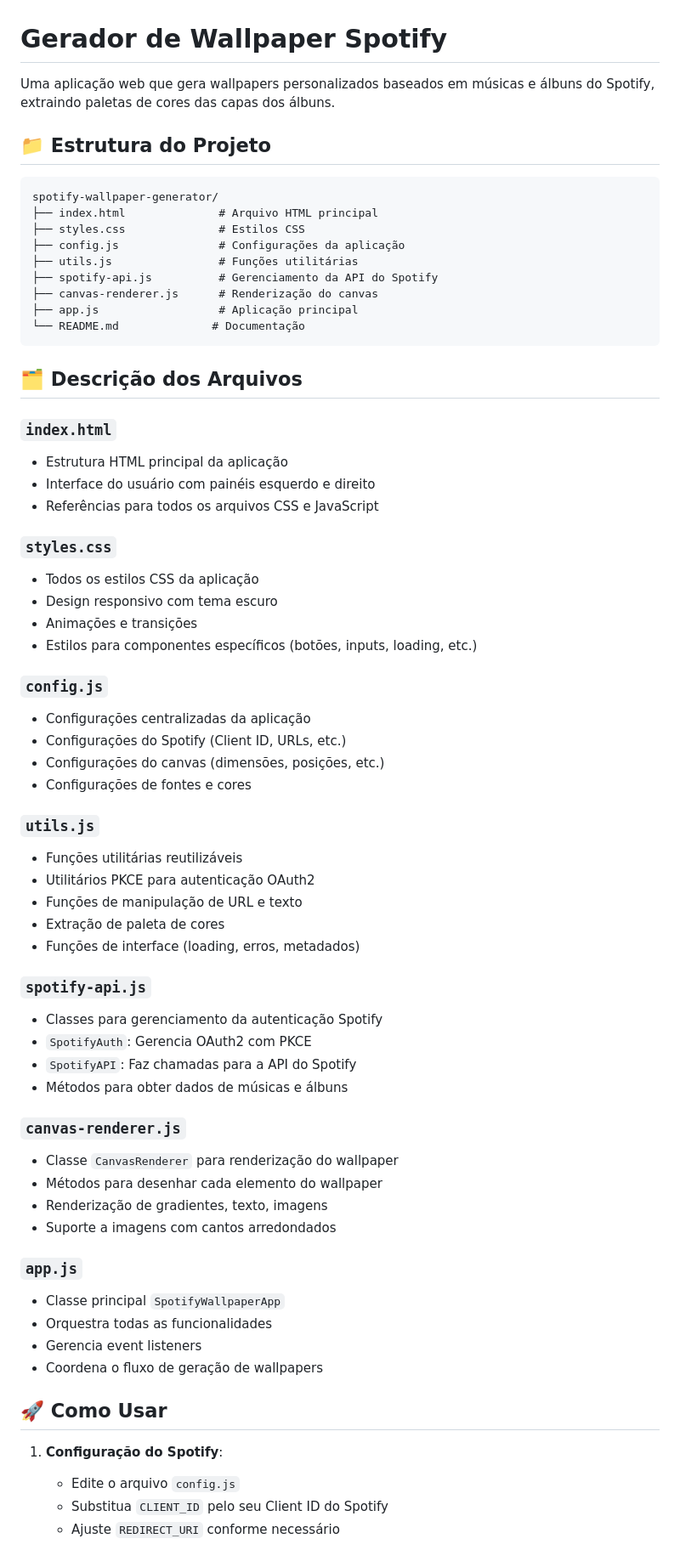
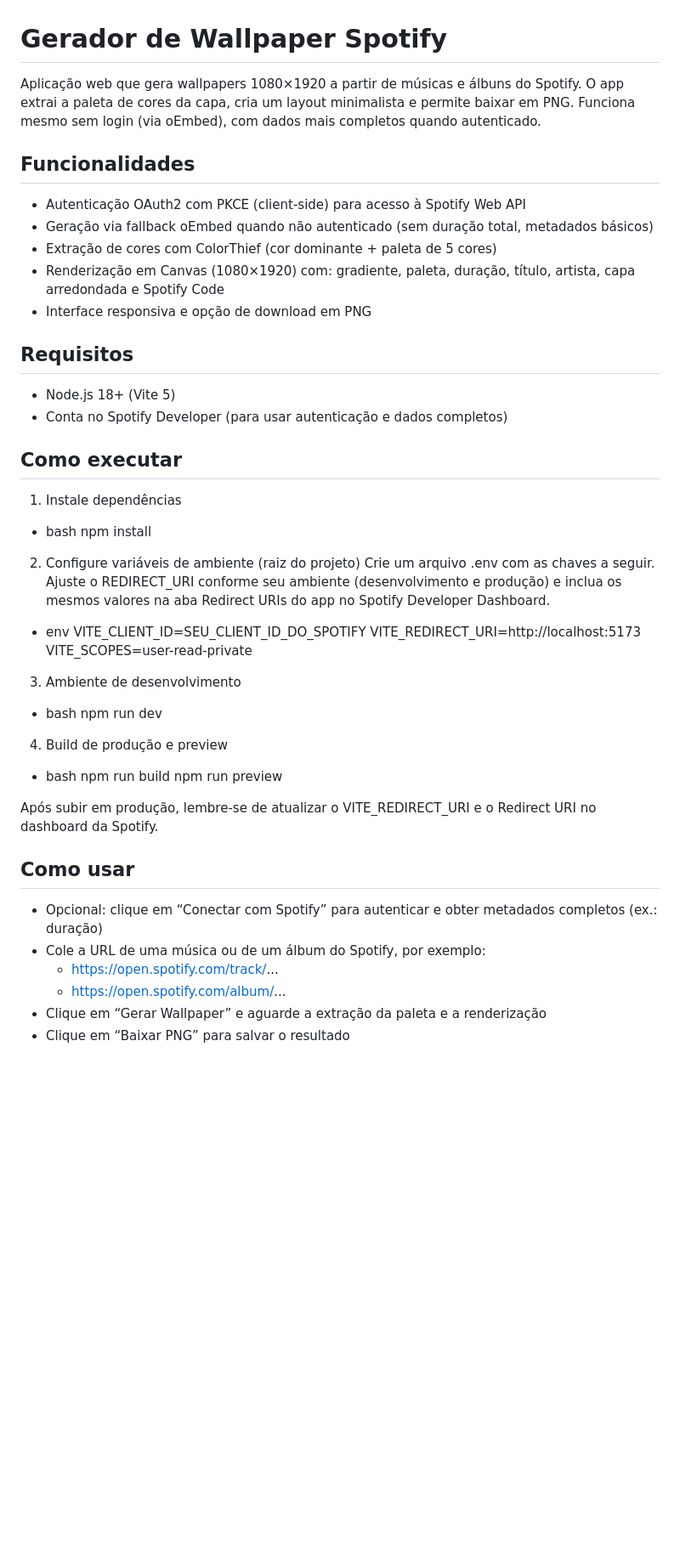
Before and after one commit to obrenoalvim/spotipaper, a Markdown page: README.md, the part around one of its changes. Shown at 85% size. GitHub-like rendering; blank space fills up the shorter version.

Commit message:
feat: new readme

````diff
--- a/README.md
+++ b/README.md
@@ -1,69 +1,50 @@
 # Gerador de Wallpaper Spotify
 
-Uma aplicação web que gera wallpapers personalizados baseados em músicas e álbuns do Spotify, extraindo paletas de cores das capas dos álbuns.
+Aplicação web que gera wallpapers 1080×1920 a partir de músicas e álbuns do Spotify. O app extrai a paleta de cores da capa, cria um layout minimalista e permite baixar em PNG. Funciona mesmo sem login (via oEmbed), com dados mais completos quando autenticado.
 
-## 📁 Estrutura do Projeto
+## Funcionalidades
 
-```
-spotify-wallpaper-generator/
-├── index.html              # Arquivo HTML principal
-├── styles.css              # Estilos CSS
-├── config.js               # Configurações da aplicação
-├── utils.js                # Funções utilitárias
-├── spotify-api.js          # Gerenciamento da API do Spotify
-├── canvas-renderer.js      # Renderização do canvas
-├── app.js                  # Aplicação principal
-└── README.md              # Documentação
-```
+- Autenticação OAuth2 com PKCE (client-side) para acesso à Spotify Web API
+- Geração via fallback oEmbed quando não autenticado (sem duração total, metadados básicos)
+- Extração de cores com ColorThief (cor dominante + paleta de 5 cores)
+- Renderização em Canvas (1080×1920) com: gradiente, paleta, duração, título, artista, capa arredondada e Spotify Code
+- Interface responsiva e opção de download em PNG
 
-## 🗂️ Descrição dos Arquivos
+## Requisitos
 
-### `index.html`
-- Estrutura HTML principal da aplicação
-- Interface do usuário com painéis esquerdo e direito
-- Referências para todos os arquivos CSS e JavaScript
+- Node.js 18+ (Vite 5)
+- Conta no Spotify Developer (para usar autenticação e dados completos)
 
-### `styles.css`
-- Todos os estilos CSS da aplicação
-- Design responsivo com tema escuro
-- Animações e transições
-- Estilos para componentes específicos (botões, inputs, loading, etc.)
+## Como executar
 
-### `config.js`
-- Configurações centralizadas da aplicação
-- Configurações do Spotify (Client ID, URLs, etc.)
-- Configurações do canvas (dimensões, posições, etc.)
-- Configurações de fontes e cores
+1) Instale dependências
+- bash
+  npm install
 
-### `utils.js`
-- Funções utilitárias reutilizáveis
-- Utilitários PKCE para autenticação OAuth2
-- Funções de manipulação de URL e texto
-- Extração de paleta de cores
-- Funções de interface (loading, erros, metadados)
+2) Configure variáveis de ambiente (raiz do projeto)
+Crie um arquivo .env com as chaves a seguir. Ajuste o REDIRECT_URI conforme seu ambiente (desenvolvimento e produção) e inclua os mesmos valores na aba Redirect URIs do app no Spotify Developer Dashboard.
+- env
+  VITE_CLIENT_ID=SEU_CLIENT_ID_DO_SPOTIFY
+  VITE_REDIRECT_URI=http://localhost:5173
+  VITE_SCOPES=user-read-private
 
-### `spotify-api.js`
-- Classes para gerenciamento da autenticação Spotify
-- `SpotifyAuth`: Gerencia OAuth2 com PKCE
-- `SpotifyAPI`: Faz chamadas para a API do Spotify
-- Métodos para obter dados de músicas e álbuns
+3) Ambiente de desenvolvimento
+- bash
+  npm run dev
 
-### `canvas-renderer.js`
-- Classe `CanvasRenderer` para renderização do wallpaper
-- Métodos para desenhar cada elemento do wallpaper
-- Renderização de gradientes, texto, imagens
-- Suporte a imagens com cantos arredondados
+4) Build de produção e preview
+- bash
+  npm run build
+  npm run preview
 
-### `app.js`
-- Classe principal `SpotifyWallpaperApp`
-- Orquestra todas as funcionalidades
-- Gerencia event listeners
-- Coordena o fluxo de geração de wallpapers
+Após subir em produção, lembre-se de atualizar o VITE_REDIRECT_URI e o Redirect URI no dashboard da Spotify.
 
-## 🚀 Como Usar
+## Como usar
 
-1. **Configuração do Spotify**:
-   - Edite o arquivo `config.js`
-   - Substitua `CLIENT_ID` pelo seu Client ID do Spotify
-   - Ajuste `REDIRECT_URI` conforme necessário
+- Opcional: clique em “Conectar com Spotify” para autenticar e obter metadados completos (ex.: duração)
+- Cole a URL de uma música ou de um álbum do Spotify, por exemplo:
+  - https://open.spotify.com/track/...
+  - https://open.spotify.com/album/...
+- Clique em “Gerar Wallpaper” e aguarde a extração da paleta e a renderização
+- Clique em “Baixar PNG” para salvar o resultado
 
````
Also changed, not shown: other parts of README.md (+56 -80 lines).
